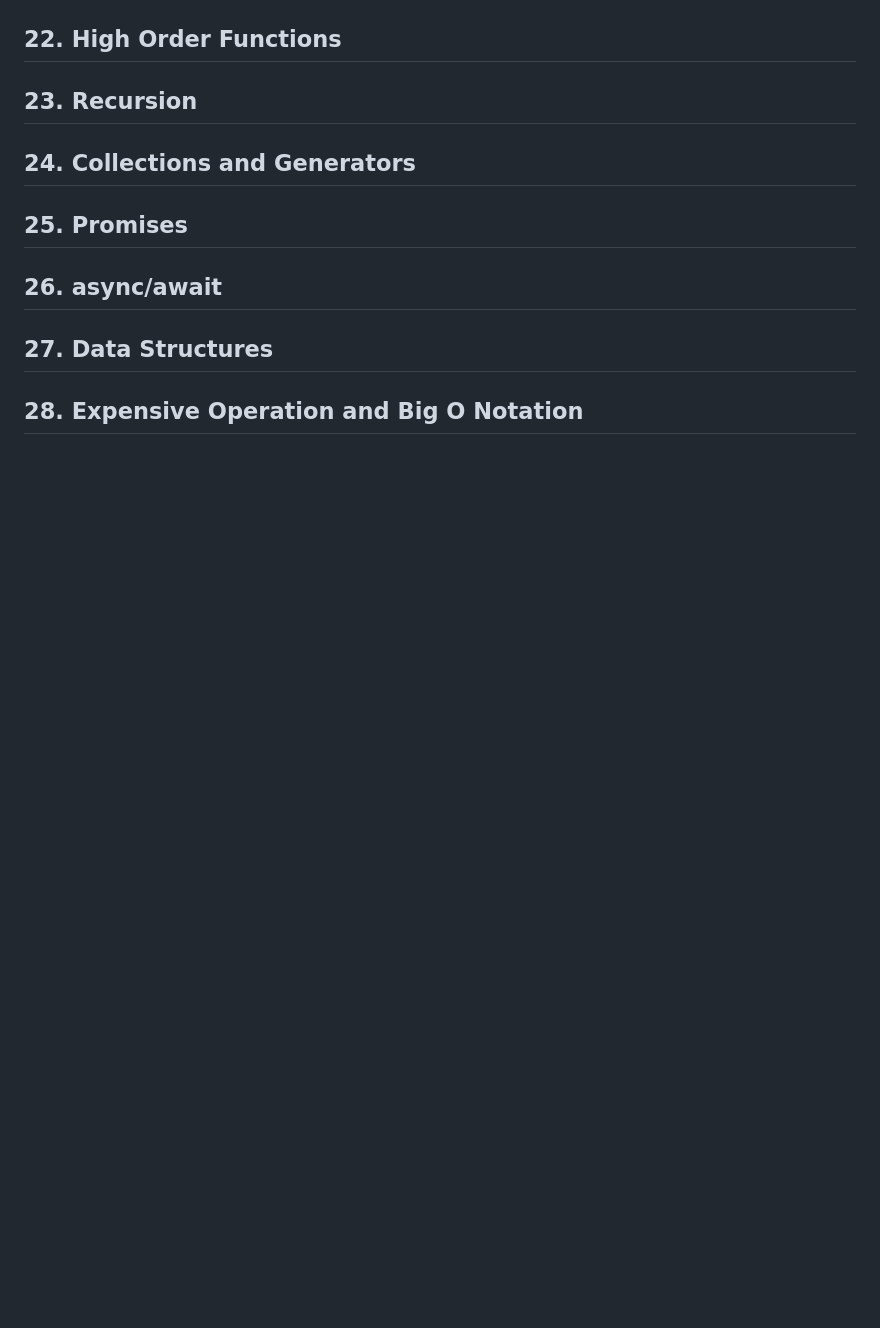
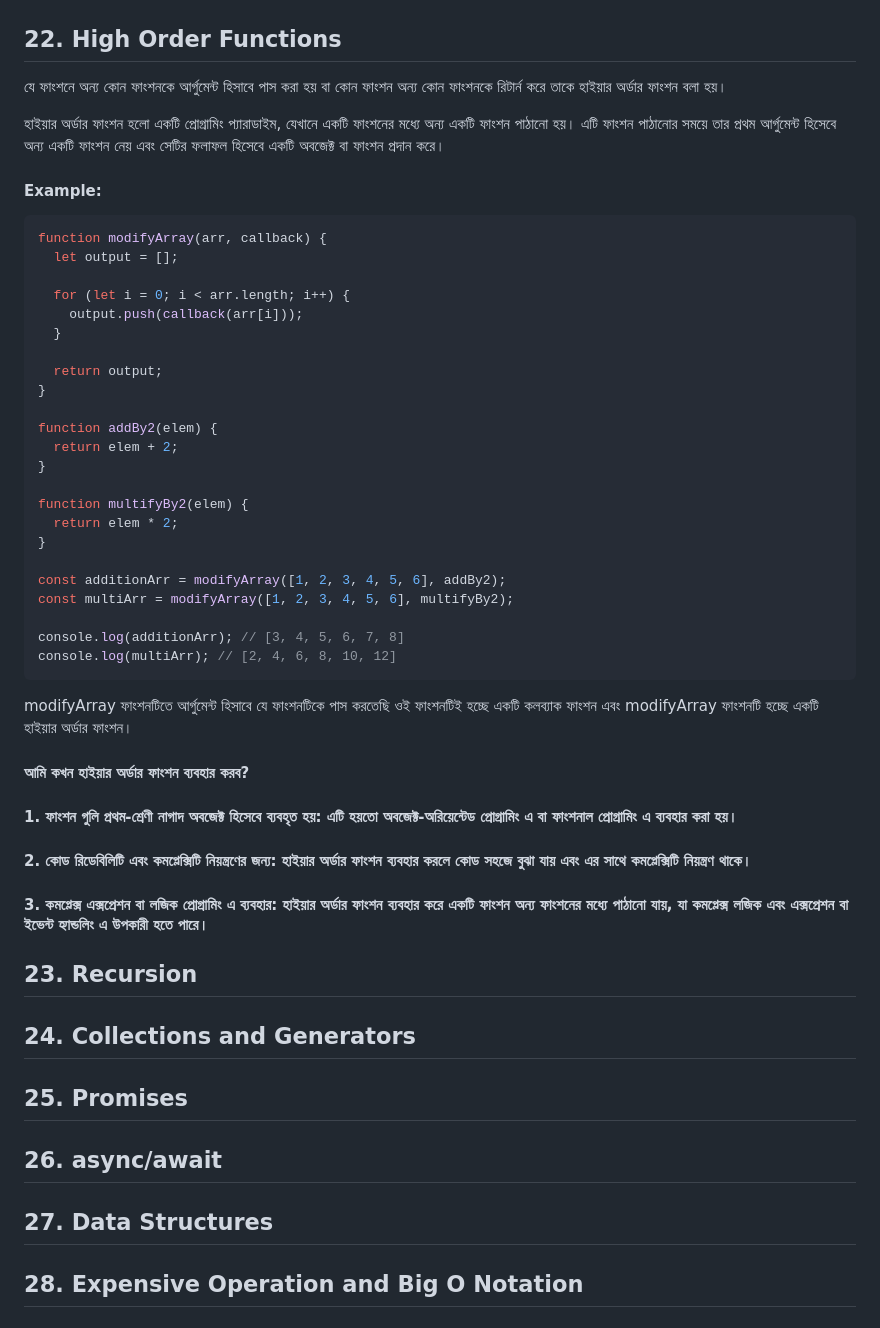
Before and after one commit to emonmahdi/js-documentations, a Markdown page: README.MD, the part around the change printed below. Rendered like a GitHub page; blank space fills up the shorter version.

Commit message:
higher order function

````diff
--- a/README.MD
+++ b/README.MD
@@ -1289,4 +1293,46 @@ for (var i = 1; i <= 5; i++) {
 ## 22. High Order Functions
+
+যে ফাংশনে অন্য কোন ফাংশনকে আর্গুমেন্ট হিসাবে পাস করা হয় বা কোন ফাংশন অন্য কোন ফাংশনকে রিটার্ন করে তাকে হাইয়ার অর্ডার ফাংশন বলা হয়।
+
+হাইয়ার অর্ডার ফাংশন হলো একটি প্রোগ্রামিং প্যারাডাইম, যেখানে একটি ফাংশনের মধ্যে অন্য একটি ফাংশন পাঠানো হয়। এটি ফাংশন পাঠানোর সময়ে তার প্রথম আর্গুমেন্ট হিসেবে অন্য একটি ফাংশন নেয় এবং সেটির ফলাফল হিসেবে একটি অবজেক্ট বা ফাংশন প্রদান করে।
+
+#### Example:
+
+```js
+function modifyArray(arr, callback) {
+  let output = [];
+
+  for (let i = 0; i < arr.length; i++) {
+    output.push(callback(arr[i]));
+  }
+
+  return output;
+}
+
+function addBy2(elem) {
+  return elem + 2;
+}
+
+function multifyBy2(elem) {
+  return elem * 2;
+}
+
+const additionArr = modifyArray([1, 2, 3, 4, 5, 6], addBy2);
+const multiArr = modifyArray([1, 2, 3, 4, 5, 6], multifyBy2);
+
+console.log(additionArr); // [3, 4, 5, 6, 7, 8]
+console.log(multiArr); // [2, 4, 6, 8, 10, 12]
+```
+
+modifyArray ফাংশনটিতে আর্গুমেন্ট হিসাবে যে ফাংশনটিকে পাস করতেছি ওই ফাংশনটিই হচ্ছে একটি কলব্যাক ফাংশন এবং modifyArray ফাংশনটি হচ্ছে একটি হাইয়ার অর্ডার ফাংশন।
+
+#### আমি কখন হাইয়ার অর্ডার ফাংশন ব্যবহার করব?
+
+#### 1. ফাংশন গুলি প্রথম-শ্রেণী নাগাদ অবজেক্ট হিসেবে ব্যবহৃত হয়: এটি হয়তো অবজেক্ট-অরিয়েন্টেড প্রোগ্রামিং এ বা ফাংশনাল প্রোগ্রামিং এ ব্যবহার করা হয়।
+
+#### 2. কোড রিডেবিলিটি এবং কমপ্লেক্সিটি নিয়ন্ত্রণের জন্য: হাইয়ার অর্ডার ফাংশন ব্যবহার করলে কোড সহজে বুঝা যায় এবং এর সাথে কমপ্লেক্সিটি নিয়ন্ত্রণ থাকে।
+
+#### 3. কমপ্লেক্স এক্সপ্রেশন বা লজিক প্রোগ্রামিং এ ব্যবহার: হাইয়ার অর্ডার ফাংশন ব্যবহার করে একটি ফাংশন অন্য ফাংশনের মধ্যে পাঠানো যায়, যা কমপ্লেক্স লজিক এবং এক্সপ্রেশন বা ইভেন্ট হ্যান্ডলিং এ উপকারী হতে পারে।
 
 ## 23. Recursion
 
````
Also changed, not shown: other parts of README.MD (+5 -1 lines), images/clouser.png (added), 1 other file.
